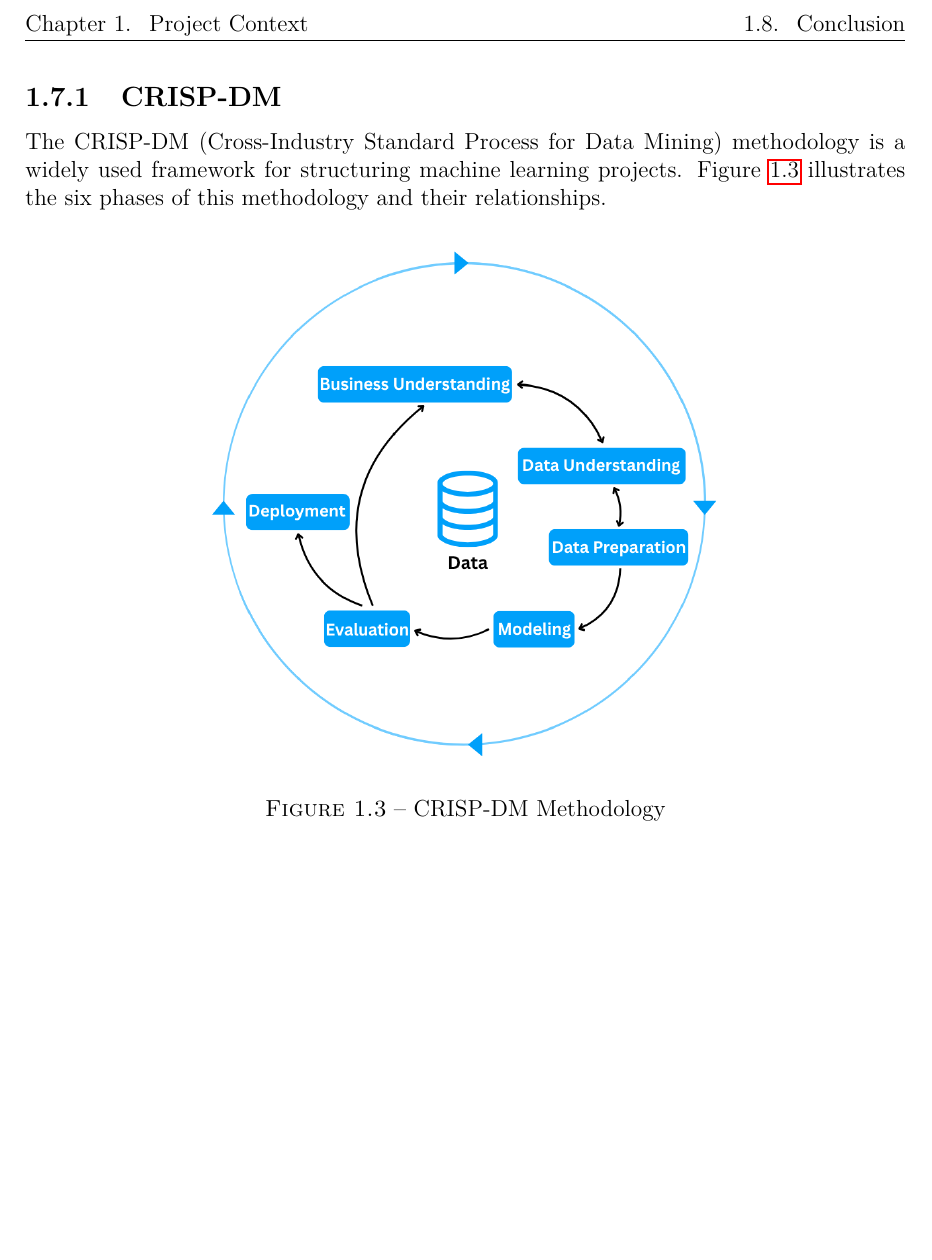
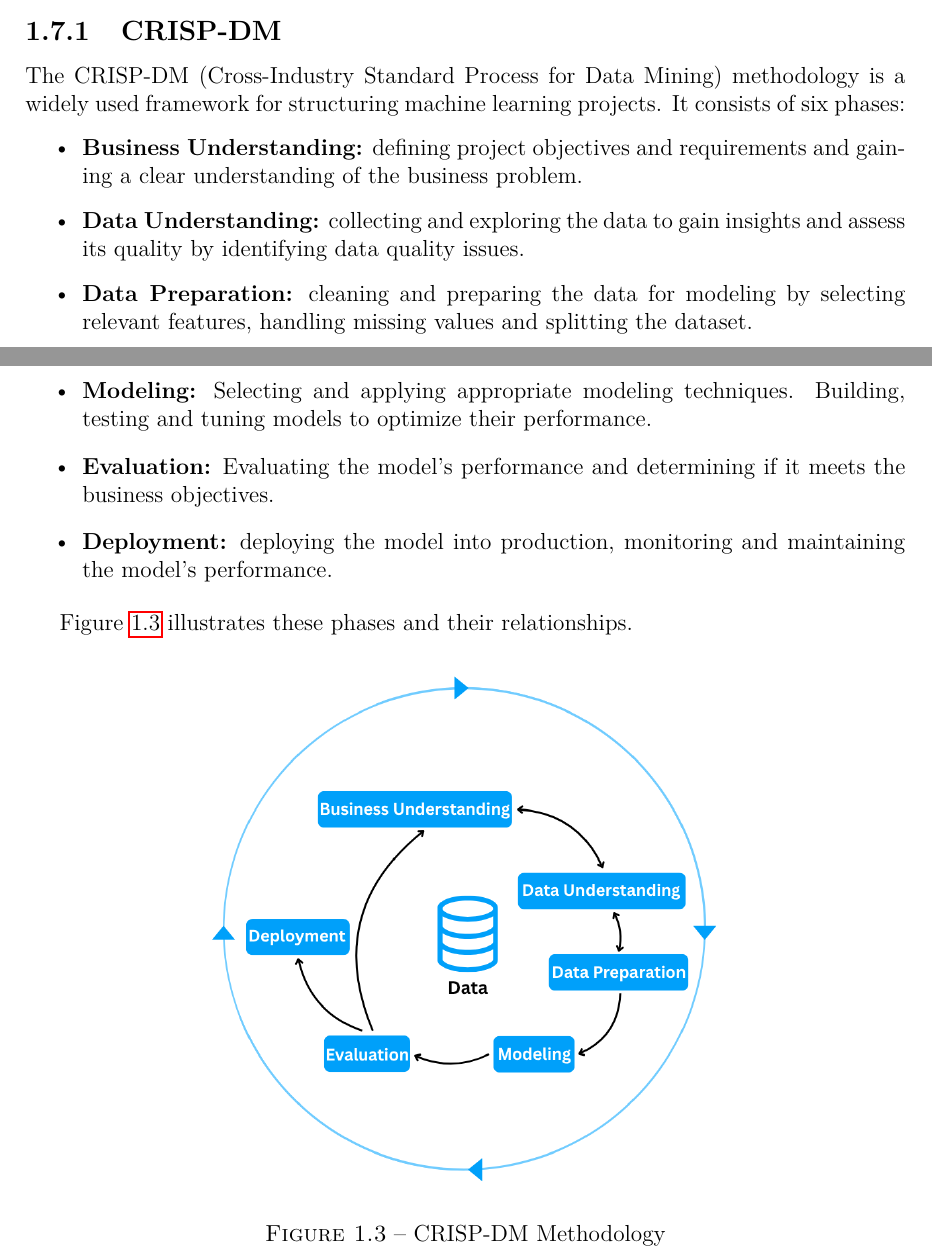
Before and after one commit to Amira-BOUAFIF/pfe-nids-report, a LaTeX thesis (Main.tex, which reads chapters/Chapter1.tex): part of page 13 of 24 before the commit and two parts of pages 12 and 13 of 25 after it, the two joined at a grey line, cut at the place of the change, the shorter picture padded with empty space. Compiled offline with pdfLaTeX.

Commit message:
maybe final? （づ￣3￣）づ╭❤️～

```diff
--- a/chapters/Chapter1.tex
+++ b/chapters/Chapter1.tex
@@ -40,5 +39,18 @@ In this section, we present the methodologies that we use in this project, inclu
 \subsection{CRISP-DM}
-The CRISP-DM (Cross-Industry Standard Process for Data Mining) methodology is a widely used framework for structuring machine learning projects. Figure~\ref{fig:crisp-dm} illustrates the six phases of this methodology and their relationships.
+The CRISP-DM (Cross-Industry Standard Process for Data Mining) methodology is a widely used framework for structuring machine learning projects. It consists of six phases:
+
+\begin{itemize}
+    \item \textbf{Business Understanding:} defining project objectives and requirements and gaining a clear understanding of the business problem.
+    \item \textbf{Data Understanding:} collecting and exploring the data to gain insights and assess its quality by identifying data quality issues.
+    \item \textbf{Data Preparation:} cleaning and preparing the data for modeling by selecting relevant features, handling missing values and splitting the dataset.
+    \item \textbf{Modeling:} Selecting and applying appropriate modeling techniques. Building, testing and tuning models to optimize their performance.
+    \item \textbf{Evaluation:} Evaluating the model's performance and determining if it meets the business objectives.
+    \item \textbf{Deployment:} deploying the model into production, monitoring and maintaining the model's performance.
+\end{itemize}
+
+
+
+Figure~\ref{fig:crisp-dm} illustrates these phases and their relationships.
 
 \begin{figure}[h!]
     \centering
```
Also changed, not shown: Biblio.bib (+2 -4 lines), out/Main.pdf, chapters/Chapter1.tex (12 more changed lines).
